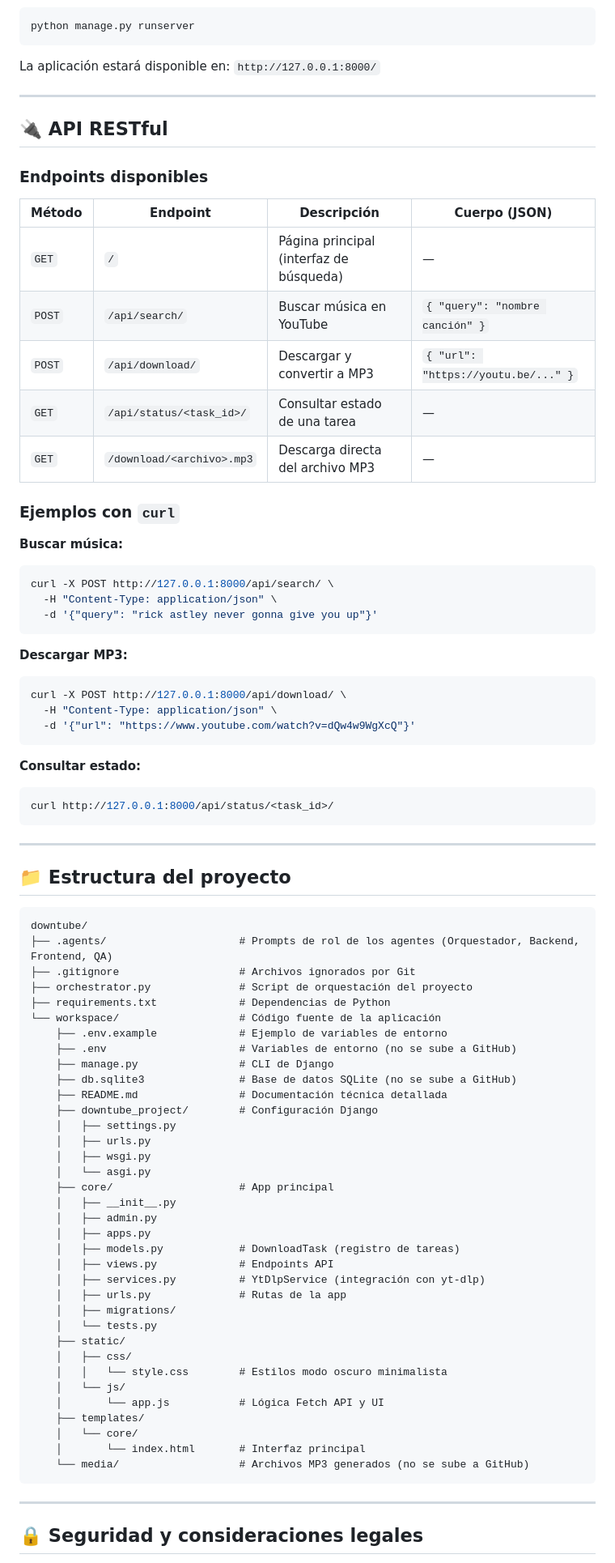
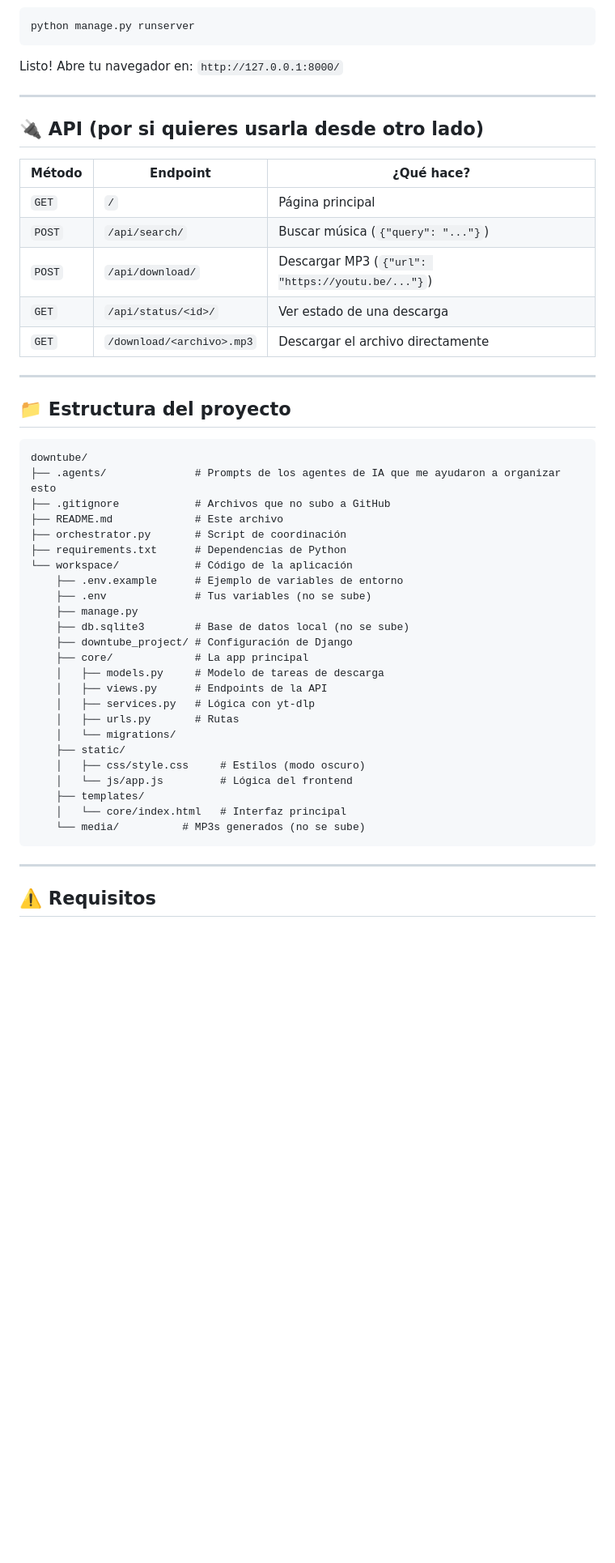
Before and after one commit to yonier-dev/downtube, a Markdown page: README.md, the part around one of its changes. Shown at 81% size. Drawn GitHub-style; blank space fills up the shorter version.

Commit message:
docs: actualizar README.md con descripción personal del proyecto Downtube

````diff
--- a/README.md
+++ b/README.md
@@ -87,42 +90,19 @@ python manage.py migrate
 python manage.py runserver
 ```
 
-La aplicación estará disponible en: `http://127.0.0.1:8000/`
+Listo! Abre tu navegador en: `http://127.0.0.1:8000/`
 
 ---
 
-## 🔌 API RESTful
+## 🔌 API (por si quieres usarla desde otro lado)
 
-### Endpoints disponibles
-
-| Método | Endpoint | Descripción | Cuerpo (JSON) |
-|--------|----------|-------------|---------------|
-| `GET` | `/` | Página principal (interfaz de búsqueda) | — |
-| `POST` | `/api/search/` | Buscar música en YouTube | `{ "query": "nombre canción" }` |
-| `POST` | `/api/download/` | Descargar y convertir a MP3 | `{ "url": "https://youtu.be/..." }` |
-| `GET` | `/api/status/<task_id>/` | Consultar estado de una tarea | — |
-| `GET` | `/download/<archivo>.mp3` | Descarga directa del archivo MP3 | — |
-
-### Ejemplos con `curl`
-
-**Buscar música:**
-```bash
-curl -X POST http://127.0.0.1:8000/api/search/ \
-  -H "Content-Type: application/json" \
-  -d '{"query": "rick astley never gonna give you up"}'
-```
-
-**Descargar MP3:**
-```bash
-curl -X POST http://127.0.0.1:8000/api/download/ \
-  -H "Content-Type: application/json" \
-  -d '{"url": "https://www.youtube.com/watch?v=dQw4w9WgXcQ"}'
-```
-
-**Consultar estado:**
-```bash
-curl http://127.0.0.1:8000/api/status/<task_id>/
-```
+| Método | Endpoint | ¿Qué hace? |
+|--------|----------|------------|
+| `GET` | `/` | Página principal |
+| `POST` | `/api/search/` | Buscar música (`{"query": "..."}`) |
+| `POST` | `/api/download/` | Descargar MP3 (`{"url": "https://youtu.be/..."}`) |
+| `GET` | `/api/status/<id>/` | Ver estado de una descarga |
+| `GET` | `/download/<archivo>.mp3` | Descargar el archivo directamente |
 
 ---
 
@@ -130,43 +110,32 @@ curl http://127.0.0.1:8000/api/status/<task_id>/
 
 ```
 downtube/
-├── .agents/                     # Prompts de rol de los agentes (Orquestador, Backend, Frontend, QA)
-├── .gitignore                   # Archivos ignorados por Git
-├── orchestrator.py              # Script de orquestación del proyecto
-├── requirements.txt             # Dependencias de Python
-└── workspace/                   # Código fuente de la aplicación
-    ├── .env.example             # Ejemplo de variables de entorno
-    ├── .env                     # Variables de entorno (no se sube a GitHub)
-    ├── manage.py                # CLI de Django
-    ├── db.sqlite3               # Base de datos SQLite (no se sube a GitHub)
-    ├── README.md                # Documentación técnica detallada
-    ├── downtube_project/        # Configuración Django
-    │   ├── settings.py
-    │   ├── urls.py
-    │   ├── wsgi.py
-    │   └── asgi.py
-    ├── core/                    # App principal
-    │   ├── __init__.py
-    │   ├── admin.py
-    │   ├── apps.py
-    │   ├── models.py            # DownloadTask (registro de tareas)
-    │   ├── views.py             # Endpoints API
-    │   ├── services.py          # YtDlpService (integración con yt-dlp)
-    │   ├── urls.py              # Rutas de la app
-    │   ├── migrations/
-    │   └── tests.py
+├── .agents/              # Prompts de los agentes de IA que me ayudaron a organizar esto
+├── .gitignore            # Archivos que no subo a GitHub
+├── README.md             # Este archivo
+├── orchestrator.py       # Script de coordinación
+├── requirements.txt      # Dependencias de Python
+└── workspace/            # Código de la aplicación
+    ├── .env.example      # Ejemplo de variables de entorno
+    ├── .env              # Tus variables (no se sube)
+    ├── manage.py
+    ├── db.sqlite3        # Base de datos local (no se sube)
+    ├── downtube_project/ # Configuración de Django
+    ├── core/             # La app principal
+    │   ├── models.py     # Modelo de tareas de descarga
+    │   ├── views.py      # Endpoints de la API
+    │   ├── services.py   # Lógica con yt-dlp
+    │   ├── urls.py       # Rutas
+    │   └── migrations/
     ├── static/
-    │   ├── css/
-    │   │   └── style.css        # Estilos modo oscuro minimalista
-    │   └── js/
-    │       └── app.js           # Lógica Fetch API y UI
+    │   ├── css/style.css     # Estilos (modo oscuro)
+    │   └── js/app.js         # Lógica del frontend
     ├── templates/
-    │   └── core/
-    │       └── index.html       # Interfaz principal
-    └── media/                   # Archivos MP3 generados (no se sube a GitHub)
+    │   └── core/index.html   # Interfaz principal
+    └── media/          # MP3s generados (no se sube)
 ```
 
 ---
 
-## 🔒 Seguridad y consideraciones legales
+## ⚠️ Requisitos
 
````
Also changed, not shown: other parts of README.md (+38 -71 lines).
